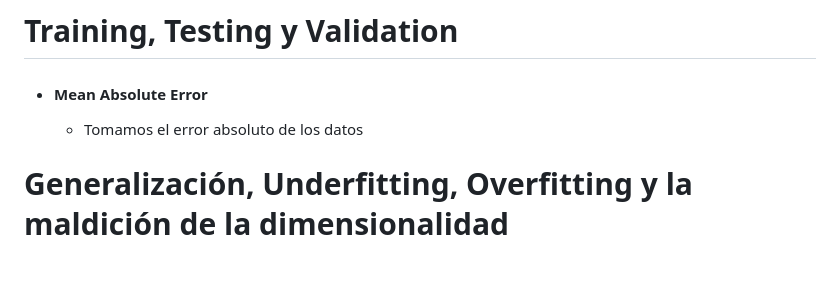
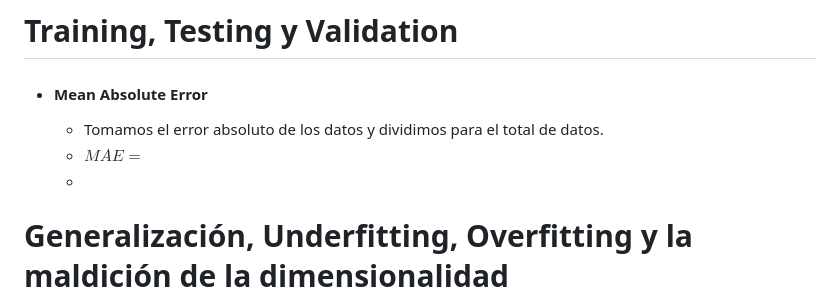
Before and after one commit to SantiagoMSalazar/Booky, a Markdown page: Artificial intelligence/Machine Learning y Feature Selection.md, the part around the change. Drawn GitHub-style; blank space fills up the shorter version.

Commit message:
vault backup: 2023-06-20 10:48:01

```diff
--- a/Artificial intelligence/Machine Learning y Feature Selection.md
+++ b/Artificial intelligence/Machine Learning y Feature Selection.md
@@ -156,7 +156,9 @@ Cuando los valores son nominales (Que se puede clasificar en valores.)
 
 # Training, Testing y Validation
 - #### Mean Absolute Error
-	- Tomamos el error absoluto de los datos
+	- Tomamos el error absoluto de los datos y dividimos para el total de datos.
+	- $MAE=$
+	-
 
 
 
```
